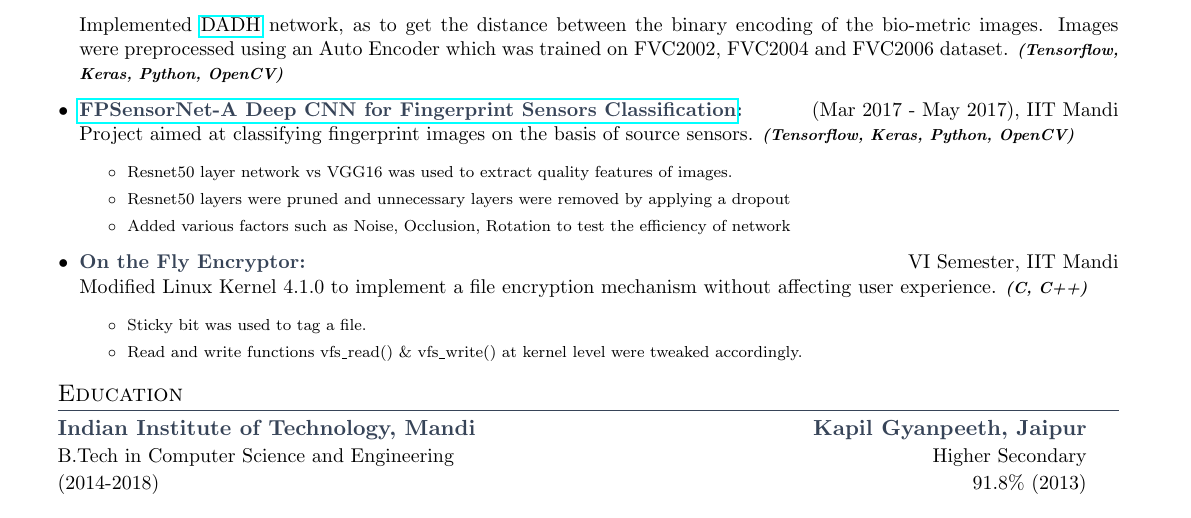
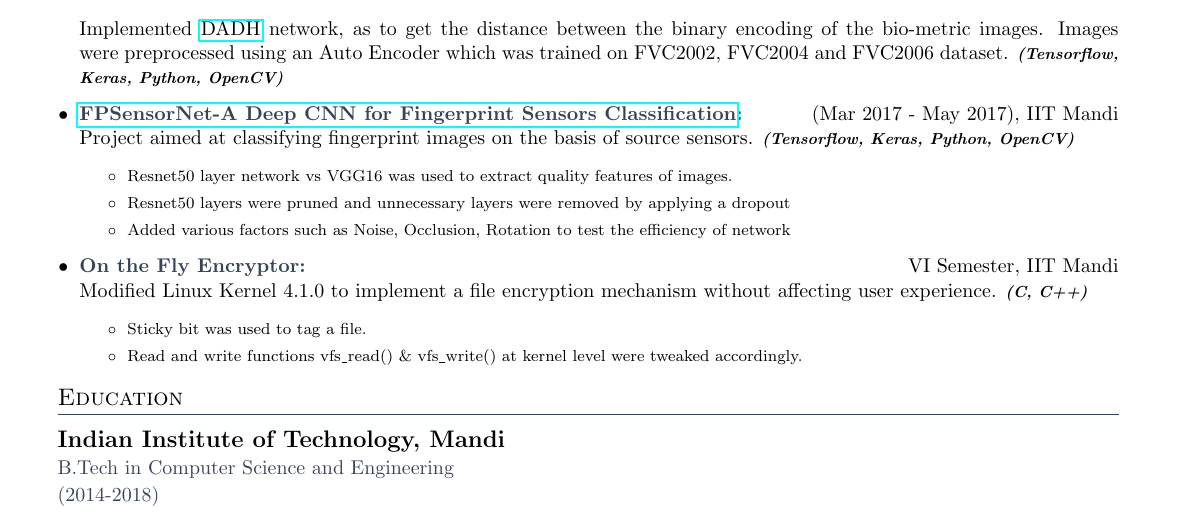
Before and after one commit to deepakks1995/Resume, a LaTeX document (main.tex): part of the page, cut so that both start at the same text. Compiled offline with pdfLaTeX.

Commit message:
education highlighted

```diff
--- a/main.tex
+++ b/main.tex
@@ -312,6 +316,39 @@
   \resumeSubHeadingListEnd
 
 
+% %-----------EDUCATION-----------------
+
+\section{Education}
+    \vspace{4pt}
+    \begin{tabular*}{0.97\textwidth}{l@{\extracolsep{\fill}}r}
+        \begin{tabular}{l}
+
+            \textbf {\large{\color{black}{Indian Institute of Technology, Mandi}}} \\
+            \small{\color{secondColor}{B.Tech in Computer Science and Engineering}} \\
+            \small{\color{secondColor}{(2014-2018)}}
+        \end{tabular}
+        % &
+        % \begin{tabular}{r}
+        %     \textbf{\color{secondColor}{Kapil Gyanpeeth, Jaipur}}\\
+        %     \small{Higher Secondary} \\
+        %     \small{91.8\% (2013)}
+        % \end{tabular}
+    \end{tabular*}
+%   \resumeSubHeadingListStart
+%     % \begin{tabular*}{0.97\textwidth}{l@{\extracolsep{\fill}}r}
+%     % \end{tabular*}
+%     \resumeSubheading
+%       {Indian Institute of Technology Mandi}{Mandi, Himachal Pradesh}
+%       {B.Tech in Computer Science and Engineering;  CGPA: 7.17}{Aug. 2014 -- May. 2018}
+%     \resumeSubheading
+%       {Kapil Gyanpeeth}{Mansarover, Jaipur}
+%       {Higher Secondary;  Percentage: 91.8\% }{2013}
+%     \resumeSubheading
+%       {Kapil Gyanpeeth}{Mansarover, Jaipur}
+%       {Senior Secondary;  CGPA: 7.8 }{2011}
+%   \resumeSubHeadingListEnd
+
+
 % % %-----------COURSE WORK-----------------
 % \section{Course Work}
 %     \begin{tabular*}{0.97\textwidth}{l@{\extracolsep{\fill}}r}
@@ -346,36 +383,6 @@
 %   \end{itemize}
 %   \resumeSubHeadingListEnd
 
-% %-----------EDUCATION-----------------
-
-\section{Education}
-
-    \begin{tabular*}{0.97\textwidth}{l@{\extracolsep{\fill}}r}
-        \begin{tabular}{l}
-            \textbf {\color{secondColor}{Indian Institute of Technology, Mandi}} \\
-            \small{B.Tech in Computer Science and Engineering} \\
-            \small{(2014-2018)}
-        \end{tabular} &
-        \begin{tabular}{r}
-            \textbf{\color{secondColor}{Kapil Gyanpeeth, Jaipur}}\\
-            \small{Higher Secondary} \\
-            \small{91.8\% (2013)}
-        \end{tabular}
-    \end{tabular*}
-%   \resumeSubHeadingListStart
-%     % \begin{tabular*}{0.97\textwidth}{l@{\extracolsep{\fill}}r}
-%     % \end{tabular*}
-%     \resumeSubheading
-%       {Indian Institute of Technology Mandi}{Mandi, Himachal Pradesh}
-%       {B.Tech in Computer Science and Engineering;  CGPA: 7.17}{Aug. 2014 -- May. 2018}
-%     \resumeSubheading
-%       {Kapil Gyanpeeth}{Mansarover, Jaipur}
-%       {Higher Secondary;  Percentage: 91.8\% }{2013}
-%     \resumeSubheading
-%       {Kapil Gyanpeeth}{Mansarover, Jaipur}
-%       {Senior Secondary;  CGPA: 7.8 }{2011}
-%   \resumeSubHeadingListEnd
-
 %-----------SCHOLASTIC ACHIEVEMENTS-----------------
 % \section{Scholastic Achievement}
 %   \resumeSubHeadingListStart
```
Also changed, not shown: main.tex (4 more changed lines).
